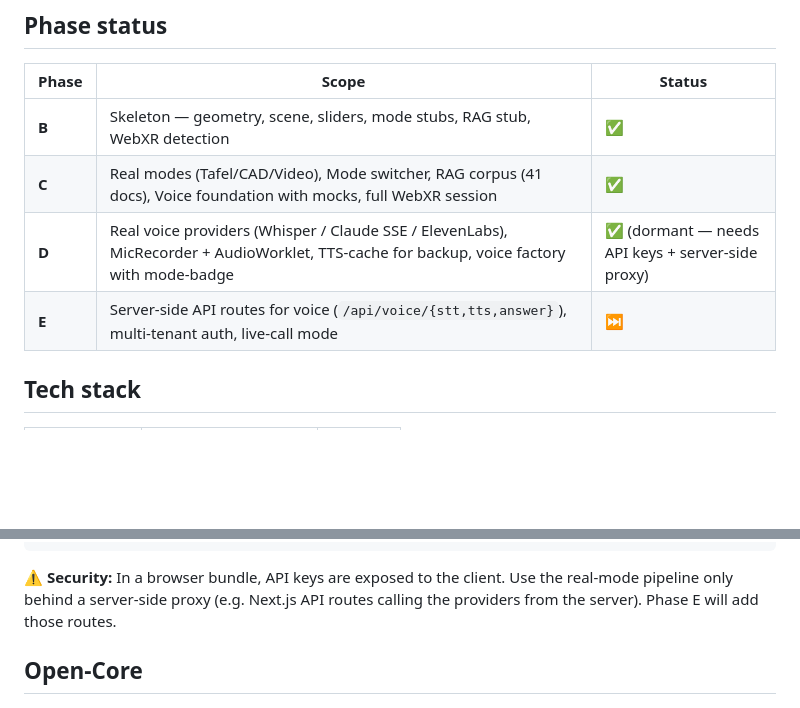
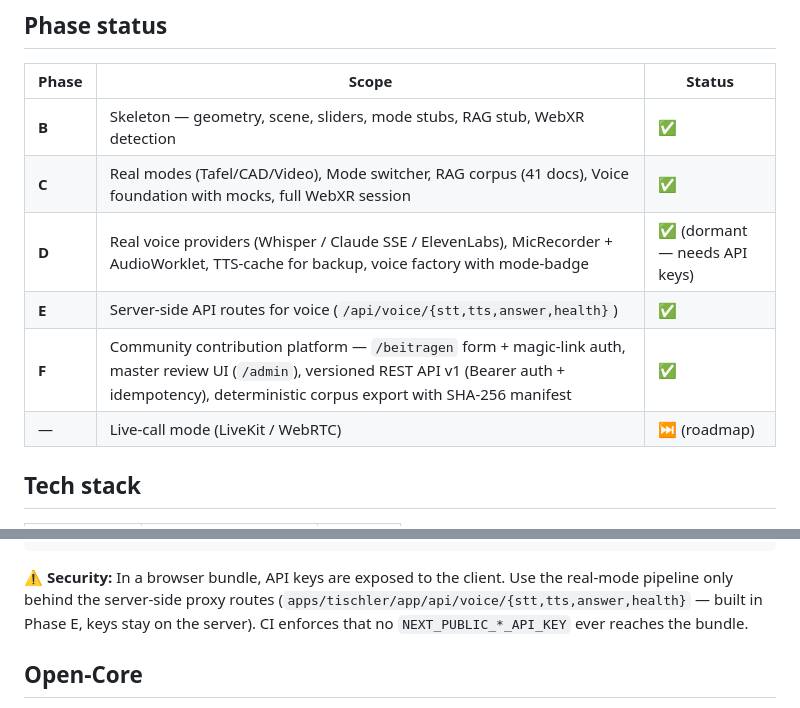
Before and after one commit to Bernhard-Reiter/craft-codex, a Markdown page: README.md, 2 parts joined by grey strips. Drawn GitHub-style; blank space fills up the shorter version.

````diff
--- a/README.md
+++ b/README.md
@@ -87,8 +93,10 @@ Override per environment: `PORT=3200 pnpm --filter @craft-codex/tischler dev`.
 |---|---|---|
 | **B** | Skeleton — geometry, scene, sliders, mode stubs, RAG stub, WebXR detection | ✅ |
 | **C** | Real modes (Tafel/CAD/Video), Mode switcher, RAG corpus (41 docs), Voice foundation with mocks, full WebXR session | ✅ |
-| **D** | Real voice providers (Whisper / Claude SSE / ElevenLabs), MicRecorder + AudioWorklet, TTS-cache for backup, voice factory with mode-badge | ✅ (dormant — needs API keys + server-side proxy) |
-| **E** | Server-side API routes for voice (`/api/voice/{stt,tts,answer}`), multi-tenant auth, live-call mode | ⏭️ |
+| **D** | Real voice providers (Whisper / Claude SSE / ElevenLabs), MicRecorder + AudioWorklet, TTS-cache for backup, voice factory with mode-badge | ✅ (dormant — needs API keys) |
+| **E** | Server-side API routes for voice (`/api/voice/{stt,tts,answer,health}`) | ✅ |
+| **F** | Community contribution platform — `/beitragen` form + magic-link auth, master review UI (`/admin`), versioned REST API v1 (Bearer auth + idempotency), deterministic corpus export with SHA-256 manifest | ✅ |
+| — | Live-call mode (LiveKit / WebRTC) | ⏭️ (roadmap) |
 
 ## Tech stack
 
@@ -136,7 +148,7 @@ const providers = createVoiceProviders({
 // providers.mode === "real" if all three keys, otherwise "mock"
 ```
 
-⚠️ **Security:** In a browser bundle, API keys are exposed to the client. Use the real-mode pipeline only behind a server-side proxy (e.g. Next.js API routes calling the providers from the server). Phase E will add those routes.
+⚠️ **Security:** In a browser bundle, API keys are exposed to the client. Use the real-mode pipeline only behind the server-side proxy routes (`apps/tischler/app/api/voice/{stt,tts,answer,health}` — built in Phase E, keys stay on the server). CI enforces that no `NEXT_PUBLIC_*_API_KEY` ever reaches the bundle.
 
 ## Open-Core
 
````
Also changed, not shown: other parts of README.md (+22 -11 lines).
